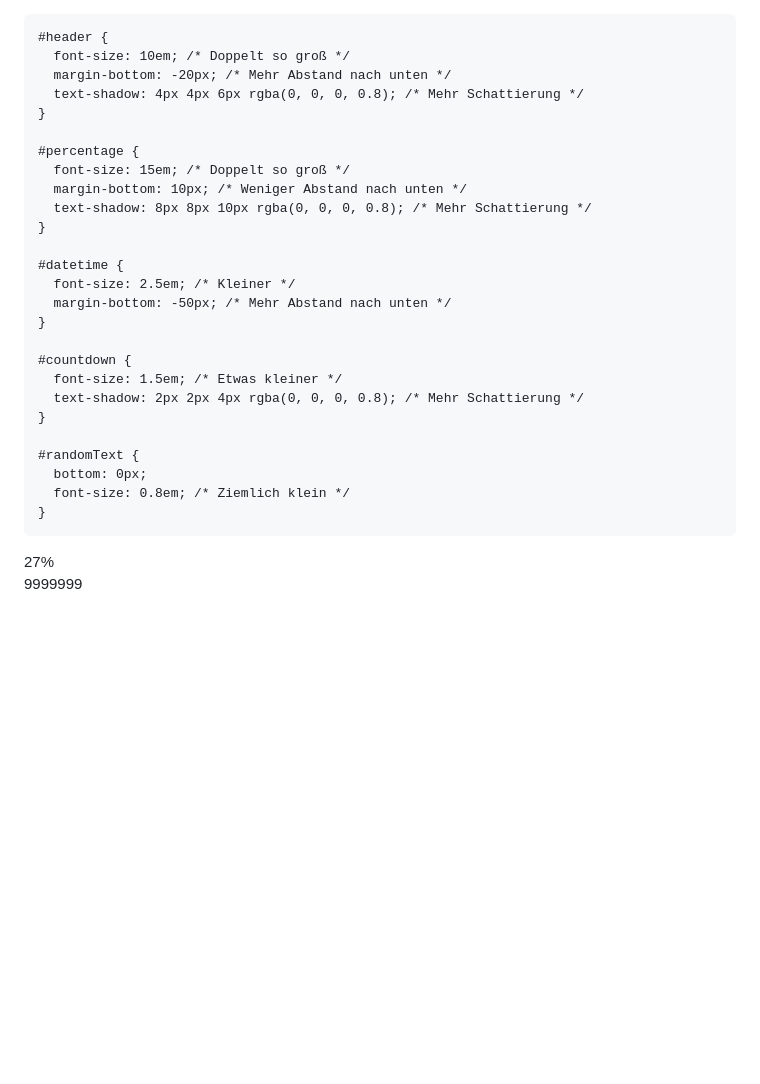
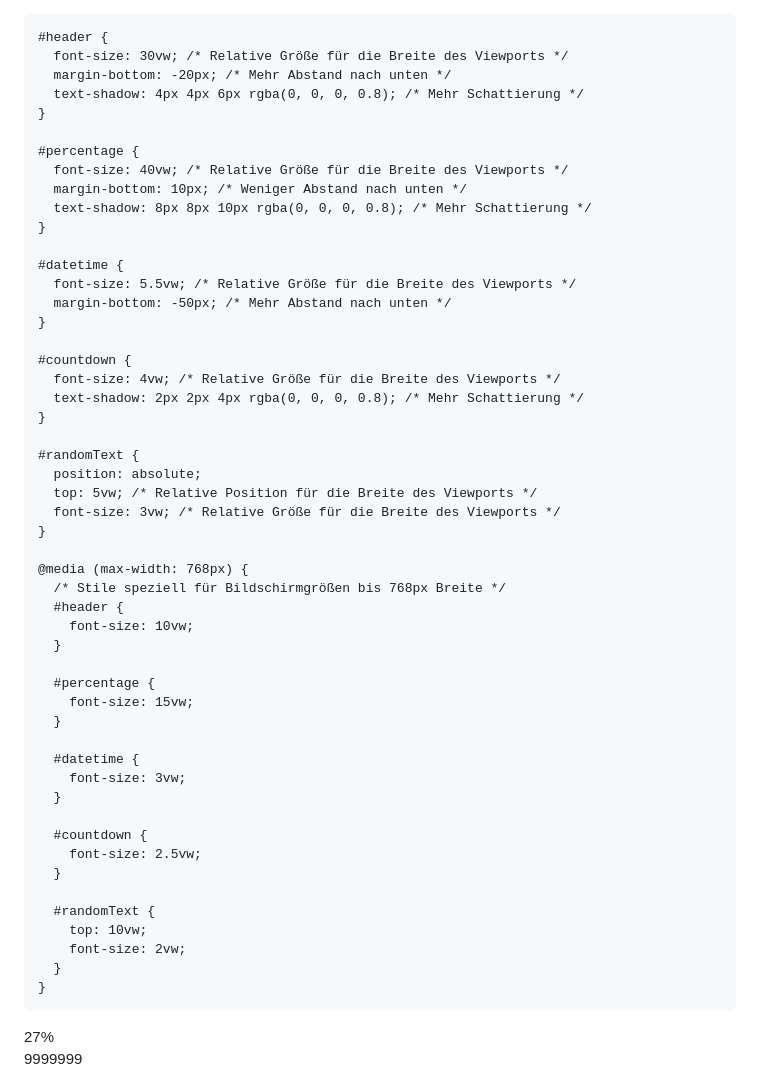
Before and after one commit to Joesimo/Joesimo.github.io, a Markdown page: README.md, the part around the change. GitHub-like rendering; blank space fills up the shorter version.

```diff
--- a/README.md
+++ b/README.md
@@ -1,3 +1,4 @@
+<!DOCTYPE html>
 <html lang="de">
 <head>
   <meta charset="UTF-8">
@@ -17,30 +18,55 @@
     }
 
     #header {
-      font-size: 10em; /* Doppelt so groß */
+      font-size: 30vw; /* Relative Größe für die Breite des Viewports */
       margin-bottom: -20px; /* Mehr Abstand nach unten */
       text-shadow: 4px 4px 6px rgba(0, 0, 0, 0.8); /* Mehr Schattierung */
     }
 
     #percentage {
-      font-size: 15em; /* Doppelt so groß */
+      font-size: 40vw; /* Relative Größe für die Breite des Viewports */
       margin-bottom: 10px; /* Weniger Abstand nach unten */
       text-shadow: 8px 8px 10px rgba(0, 0, 0, 0.8); /* Mehr Schattierung */
     }
 
     #datetime {
-      font-size: 2.5em; /* Kleiner */
+      font-size: 5.5vw; /* Relative Größe für die Breite des Viewports */
       margin-bottom: -50px; /* Mehr Abstand nach unten */
     }
 
     #countdown {
-      font-size: 1.5em; /* Etwas kleiner */
+      font-size: 4vw; /* Relative Größe für die Breite des Viewports */
       text-shadow: 2px 2px 4px rgba(0, 0, 0, 0.8); /* Mehr Schattierung */
     }
 
     #randomText {
-      bottom: 0px;
-      font-size: 0.8em; /* Ziemlich klein */
+      position: absolute;
+      top: 5vw; /* Relative Position für die Breite des Viewports */
+      font-size: 3vw; /* Relative Größe für die Breite des Viewports */
+    }
+
+    @media (max-width: 768px) {
+      /* Stile speziell für Bildschirmgrößen bis 768px Breite */
+      #header {
+        font-size: 10vw;
+      }
+
+      #percentage {
+        font-size: 15vw;
+      }
+
+      #datetime {
+        font-size: 3vw;
+      }
+
+      #countdown {
+        font-size: 2.5vw;
+      }
+
+      #randomText {
+        top: 10vw;
+        font-size: 2vw;
+      }
     }
   </style>
 </head>
@@ -95,7 +121,7 @@
         "Hoher Gürtel.",
         "Wusstest du, dass sich alle 11 Stunden die Zahl um 1 veringert?",
         "Wusstest du, dass Freddy ein Zollbeamter ist?",
-        "AAAAAAAAAAAAAAAAAAAAAAAAAAAAAAAAAAAAAAAAAAAAAAAAAAAAAAAAAAAAAAA",
+        "AAAAAAAAAAAAAAAAAAAAAAAAAAAAAAAAAAAAAAAAAAAAAAAAAAAAAAAAAAAAAAAAAAAAAAAAAAAAAAAAAAAAAAAAAAAAAAAAAAAAAAAAA",
         ":)",
         "Hi Freddy.",
       ];
```
